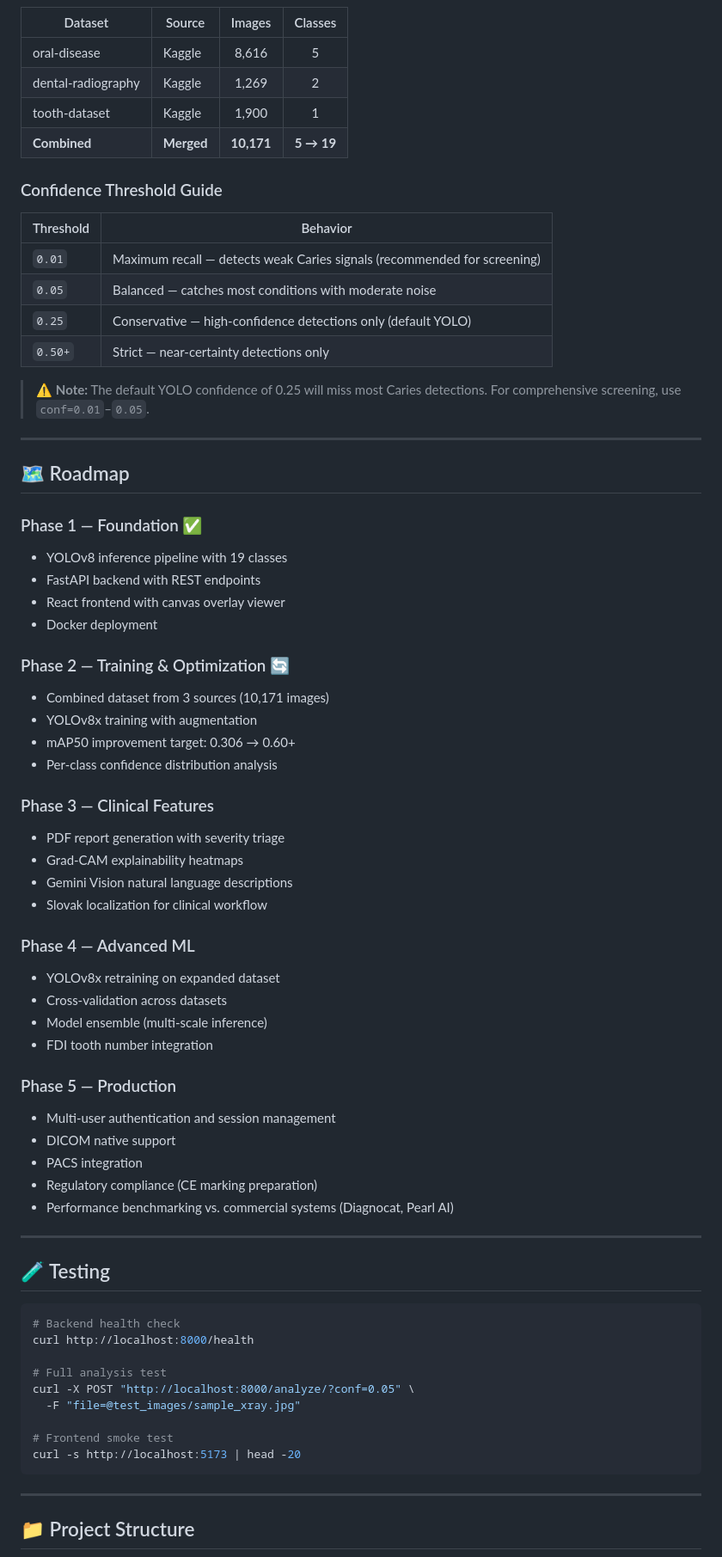
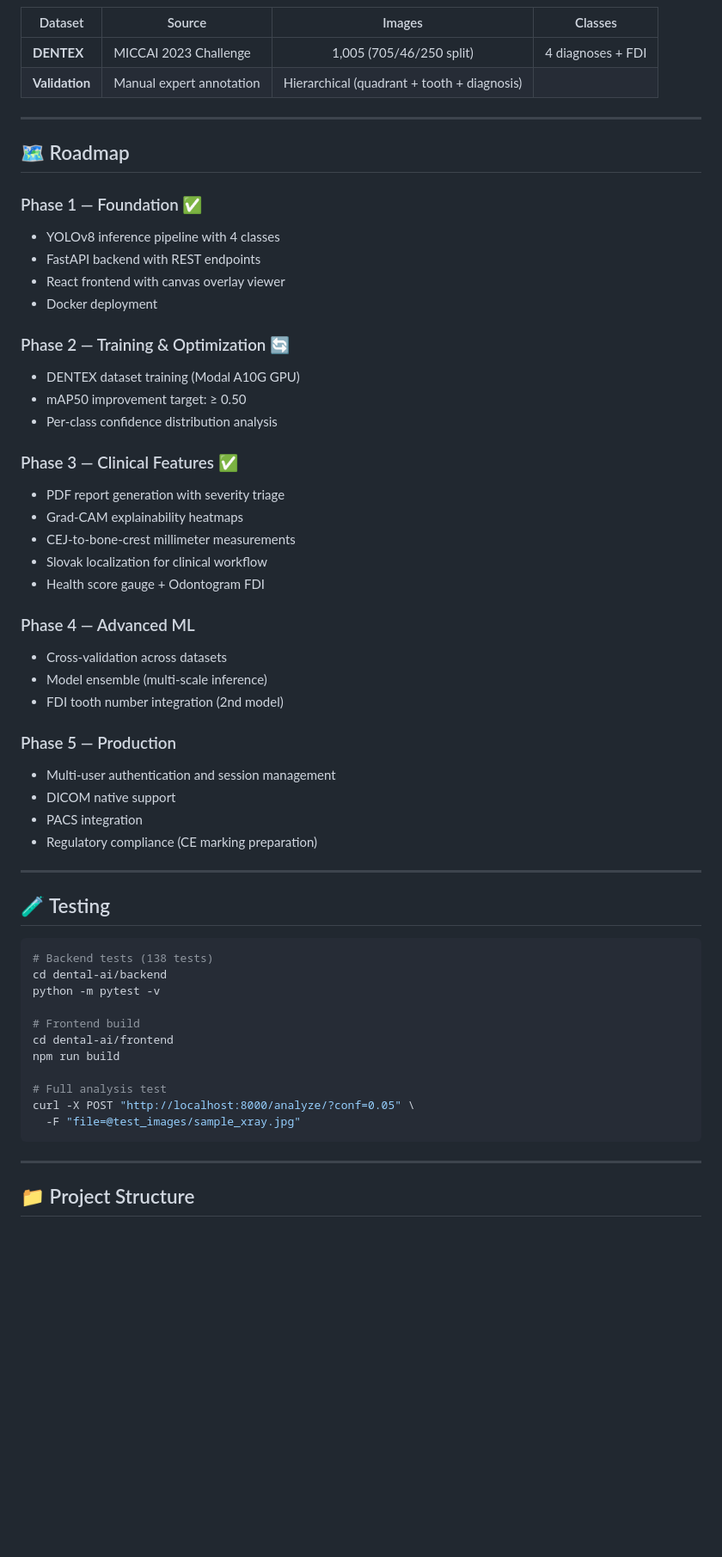
Before and after one commit to ericecek-code/dental-ai-fin, a Markdown page: README.md, the part around one of its changes. Shown at 86% size. Rendered like a GitHub page; blank space fills up the shorter version.

````diff
--- a/README.md
+++ b/README.md
@@ -233,71 +232,58 @@ curl -X POST "http://localhost:8000/analyze/?conf=0.05" \
 
 | Dataset | Source | Images | Classes |
 |---------|--------|:------:|:-------:|
-| oral-disease | Kaggle | 8,616 | 5 |
-| dental-radiography | Kaggle | 1,269 | 2 |
-| tooth-dataset | Kaggle | 1,900 | 1 |
-| **Combined** | **Merged** | **10,171** | **5 → 19** |
-
-### Confidence Threshold Guide
-
-| Threshold | Behavior |
-|-----------|----------|
-| `0.01` | Maximum recall — detects weak Caries signals (recommended for screening) |
-| `0.05` | Balanced — catches most conditions with moderate noise |
-| `0.25` | Conservative — high-confidence detections only (default YOLO) |
-| `0.50+` | Strict — near-certainty detections only |
-
-> ⚠️ **Note:** The default YOLO confidence of 0.25 will miss most Caries detections. For comprehensive screening, use `conf=0.01`–`0.05`.
+| **DENTEX** | MICCAI 2023 Challenge | 1,005 (705/46/250 split) | 4 diagnoses + FDI |
+| **Validation** | Manual expert annotation | Hierarchical (quadrant + tooth + diagnosis) | |
 
 ---
 
 ## 🗺️ Roadmap
 
 ### Phase 1 — Foundation ✅
-- YOLOv8 inference pipeline with 19 classes
+- YOLOv8 inference pipeline with 4 classes
 - FastAPI backend with REST endpoints
 - React frontend with canvas overlay viewer
 - Docker deployment
 
 ### Phase 2 — Training & Optimization 🔄
-- Combined dataset from 3 sources (10,171 images)
-- YOLOv8x training with augmentation
-- mAP50 improvement target: 0.306 → 0.60+
+- DENTEX dataset training (Modal A10G GPU)
+- mAP50 improvement target: ≥ 0.50
 - Per-class confidence distribution analysis
 
-### Phase 3 — Clinical Features
+### Phase 3 — Clinical Features ✅
 - PDF report generation with severity triage
 - Grad-CAM explainability heatmaps
-- Gemini Vision natural language descriptions
+- CEJ-to-bone-crest millimeter measurements
 - Slovak localization for clinical workflow
+- Health score gauge + Odontogram FDI
 
 ### Phase 4 — Advanced ML
-- YOLOv8x retraining on expanded dataset
 - Cross-validation across datasets
 - Model ensemble (multi-scale inference)
-- FDI tooth number integration
+- FDI tooth number integration (2nd model)
 
 ### Phase 5 — Production
 - Multi-user authentication and session management
 - DICOM native support
 - PACS integration
 - Regulatory compliance (CE marking preparation)
-- Performance benchmarking vs. commercial systems (Diagnocat, Pearl AI)
 
 ---
 
 ## 🧪 Testing
 
 ```bash
-# Backend health check
-curl http://localhost:8000/health
+# Backend tests (138 tests)
+cd dental-ai/backend
+python -m pytest -v
+
+# Frontend build
+cd dental-ai/frontend
+npm run build
 
 # Full analysis test
 curl -X POST "http://localhost:8000/analyze/?conf=0.05" \
   -F "file=@test_images/sample_xray.jpg"
-
-# Frontend smoke test
-curl -s http://localhost:5173 | head -20
 ```
 
 ---
````
Also changed, not shown: other parts of README.md (+68 -60 lines).
